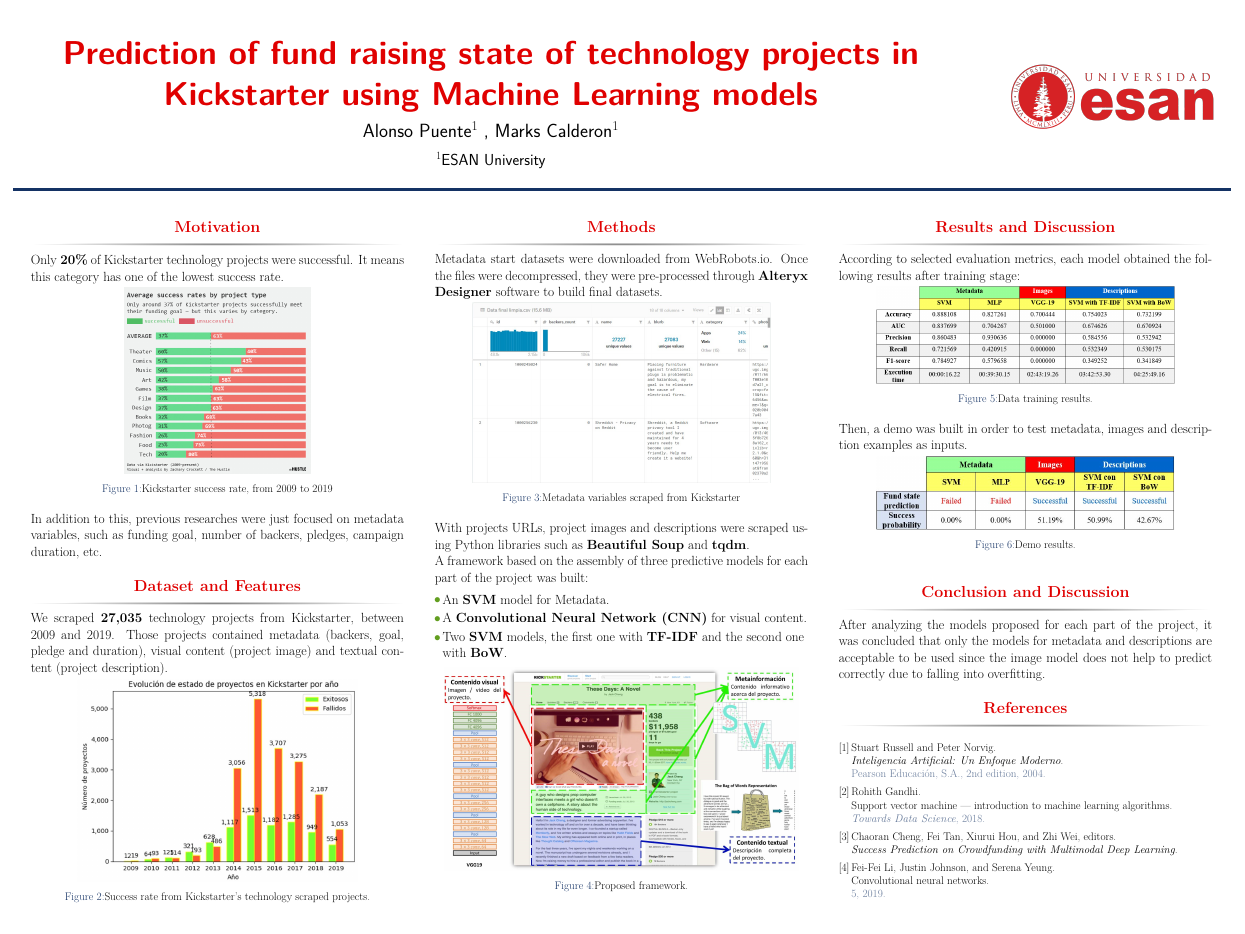
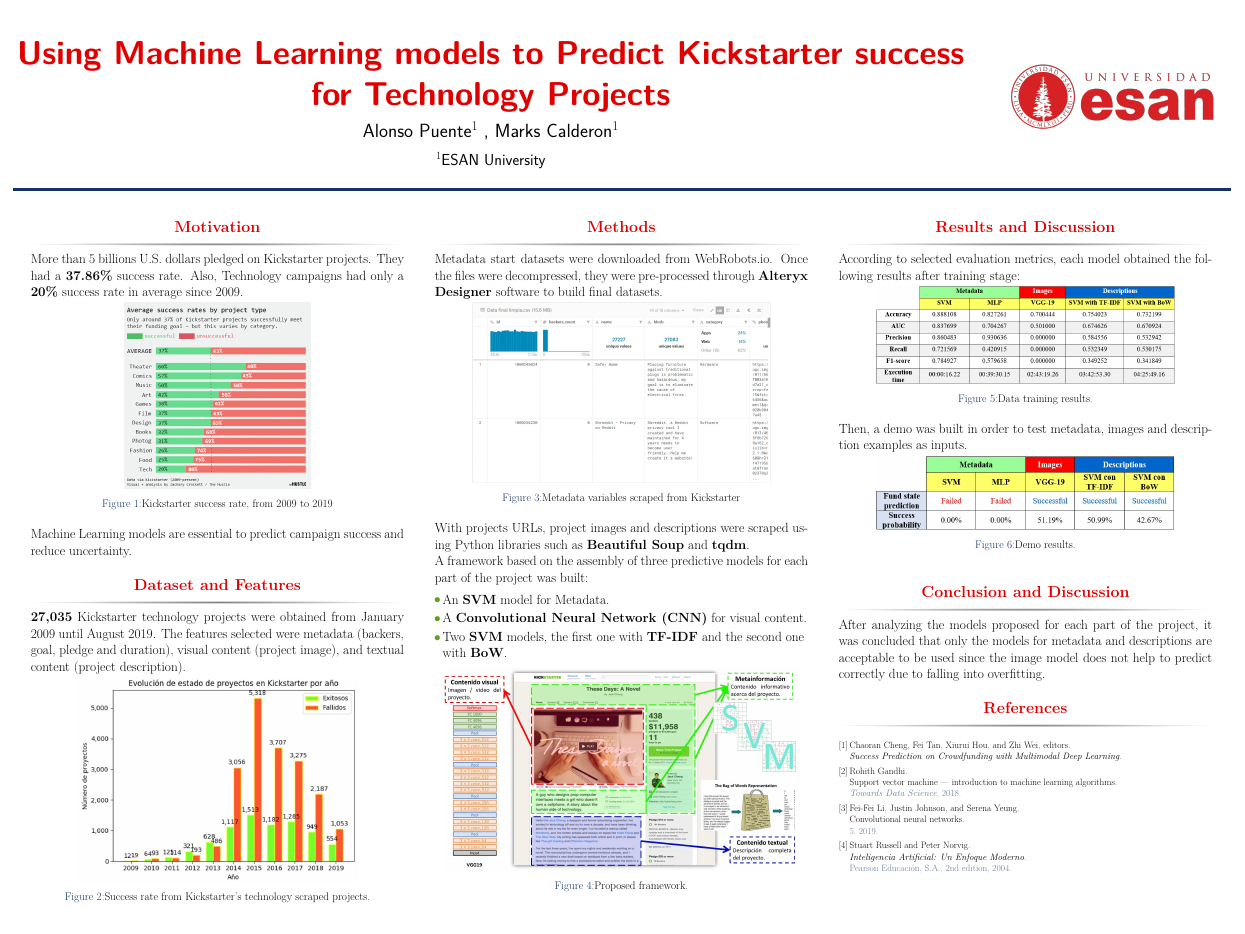
Before and after one commit to AlonsoPuente/posterESAN, a LaTeX poster (main.tex): the whole page. Compiled offline with pdfLaTeX.

Commit message:
no message

```diff
--- a/main.tex
+++ b/main.tex
@@ -63,7 +63,7 @@
 %	TITLE SECTION
 %----------------------------------------------------------------------------------------
 
-\title{Prediction of fund raising state of technology projects in Kickstarter using Machine Learning models} % Poster title
+\title{Using Machine Learning models to Predict Kickstarter success for Technology Projects} % Poster title
 
 
 \author{Alonso Puente$^{1}$ , Marks Calderon$^{1}$} % Author(s)
@@ -92,19 +92,19 @@
 
 
 \begin{block}{Motivation}
-Only \textbf{20\%} of Kickstarter technology projects were successful. It means this category has one of the lowest success rate.
+More than 5 billions U.S. dollars pledged on Kickstarter projects. They had a \textbf{37.86\%} success rate. Also, Technology campaigns had only a \textbf{20\%} success rate in average since 2009.
 	\begin{figure}
 		\includegraphics[width=0.5\linewidth]{kickstarter_success_rate_2009_2019.jpg}
 		\caption{Kickstarter success rate, from 2009 to 2019}
 	\end{figure}
 
-In addition to this, previous researches were just focused on metadata variables, such as funding goal, number of backers, pledges, campaign duration, etc.
+Machine Learning models are essential to predict campaign success and reduce uncertainty.
 %------------------------------------------------
 
 \end{block}
 
 \begin{block}{Dataset and Features}
-	We scraped \textbf{27,035} technology projects from Kickstarter, between 2009 and 2019. Those projects contained metadata (backers, goal, pledge and duration), visual content (project image) and textual content (project description).
+		\textbf{27,035} Kickstarter technology projects were obtained from January 2009 until August 2019. The features selected were metadata (backers, goal, pledge and duration), visual content (project image), and textual content (project description).
 	\begin{figure}
 		\includegraphics[width=0.75\linewidth]{scraped_projects.jpg}
 		\caption{Success rate from Kickstarter's technology scraped projects.}
```
Also changed, not shown: main.bbl (added), main.pdf, main.tex (3 more changed lines), 4 other files.
